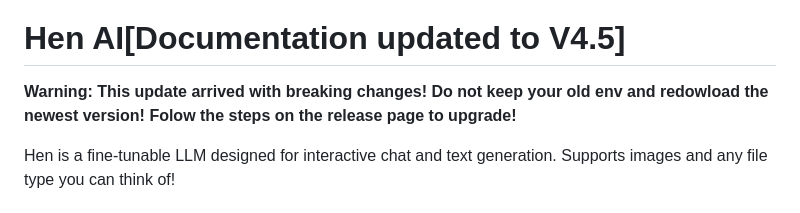
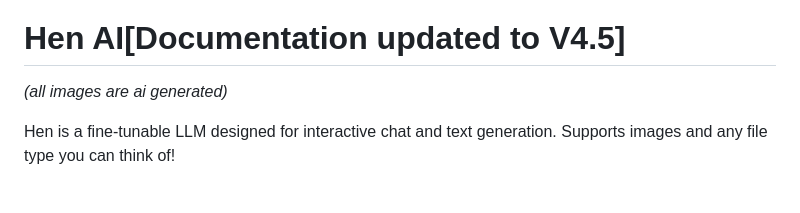
Before and after one commit to robert19066/Hen-Project, a Markdown page: README.md, the part around the change. Rendered like a GitHub page.

```diff
--- a/README.md
+++ b/README.md
@@ -2,7 +2,7 @@
 ![if you see this this means you have no wifi or smth went wrong and you can't see the gorgeous logo poor you](https://i.postimg.cc/28XgstvF/Gemini-Generated-Image-fenw7rfenw7rfenw.png)
 
 # Hen AI[Documentation updated to V4.5]
-**Warning: This update arrived with breaking changes! Do not keep your old env and redowload the newest version! Folow the steps on the release page to upgrade!**
+_(all images are ai generated)_
 
 
 Hen is a fine-tunable LLM designed for interactive chat and text generation. Supports images and any file type you can think of!
```
